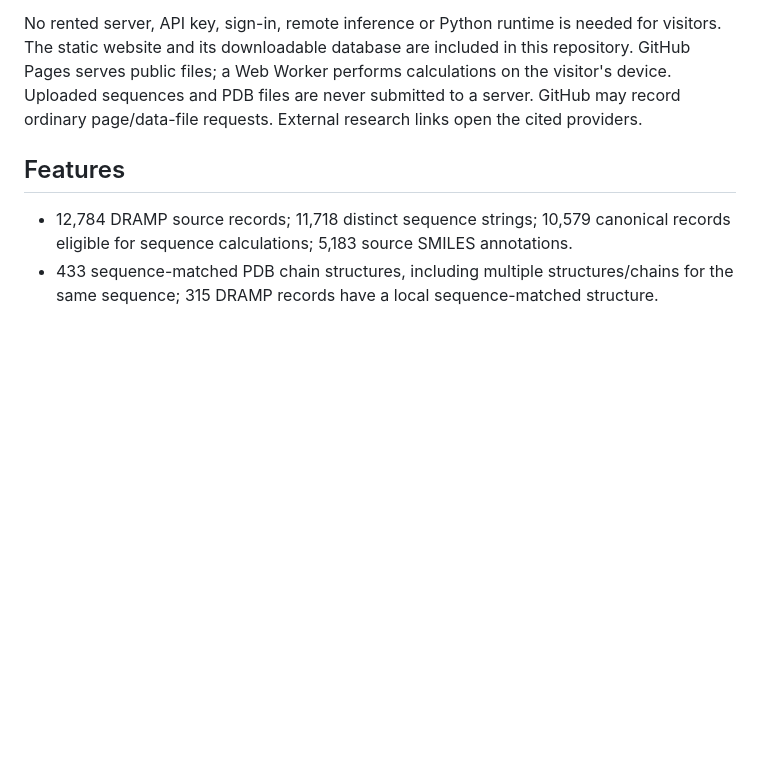
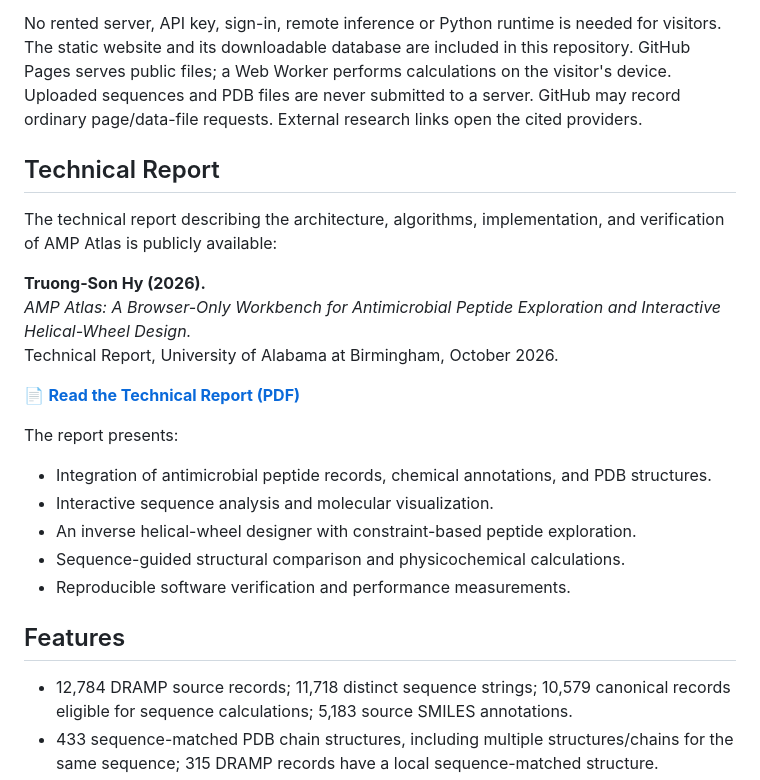
Before and after one commit to HySonLab/amp-atlas, a Markdown page: README.md, the part around the change. Rendered like a GitHub page; blank space fills up the shorter version.

```diff
--- a/README.md
+++ b/README.md
@@ -6,6 +6,24 @@ A browser-only antimicrobial peptide research workspace: published peptide recor
 **Source code:** https://github.com/HySonLab/amp-atlas
 
 No rented server, API key, sign-in, remote inference or Python runtime is needed for visitors. The static website and its downloadable database are included in this repository. GitHub Pages serves public files; a Web Worker performs calculations on the visitor's device. Uploaded sequences and PDB files are never submitted to a server. GitHub may record ordinary page/data-file requests. External research links open the cited providers.
+
+## Technical Report
+
+The technical report describing the architecture, algorithms, implementation,
+and verification of AMP Atlas is publicly available:
+
+**Truong-Son Hy (2026).**
+*AMP Atlas: A Browser-Only Workbench for Antimicrobial Peptide Exploration and Interactive Helical-Wheel Design.*
+Technical Report, University of Alabama at Birmingham, October 2026.
+
+📄 **[Read the Technical Report (PDF)](./Technical_Report.pdf)**
+
+The report presents:
+- Integration of antimicrobial peptide records, chemical annotations, and PDB structures.
+- Interactive sequence analysis and molecular visualization.
+- An inverse helical-wheel designer with constraint-based peptide exploration.
+- Sequence-guided structural comparison and physicochemical calculations.
+- Reproducible software verification and performance measurements.
 
 ## Features
 
```
